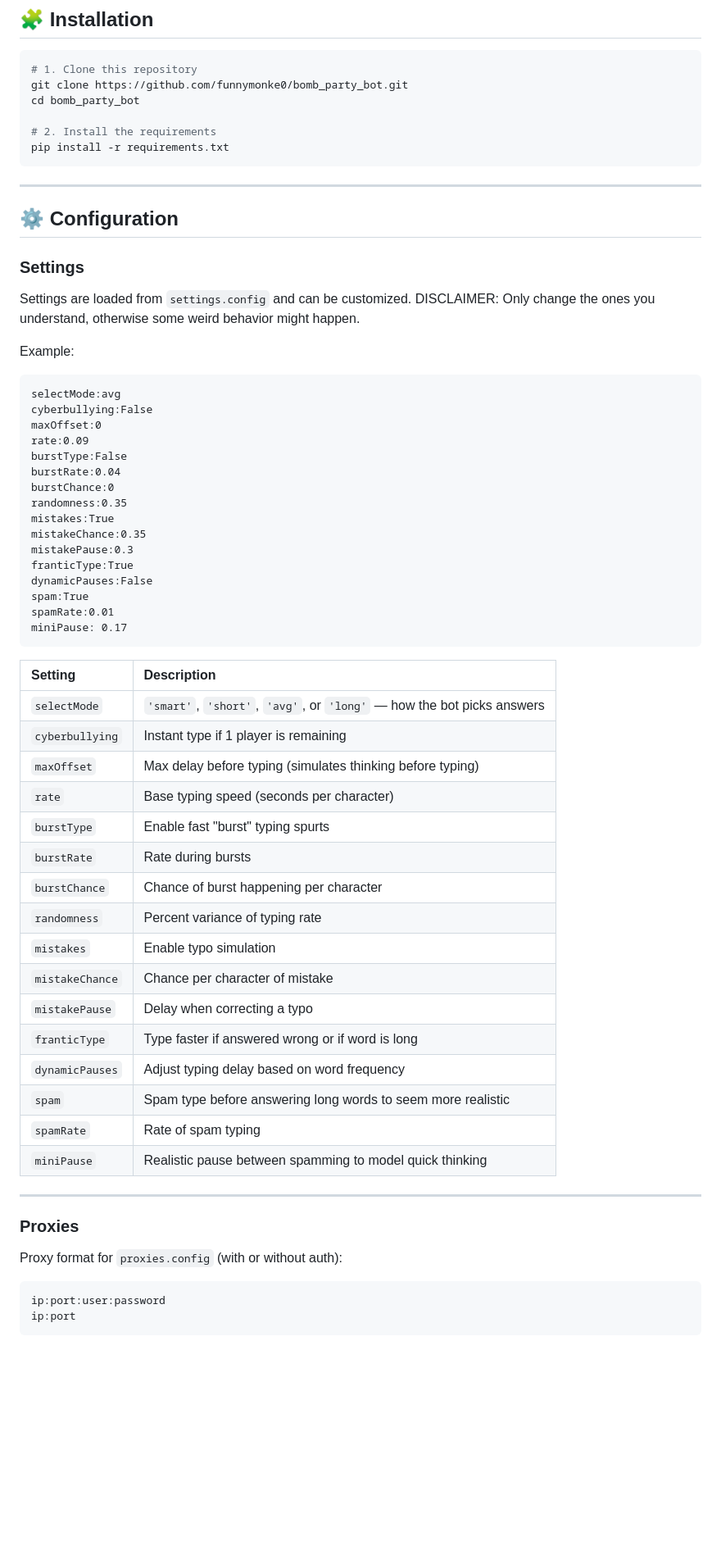
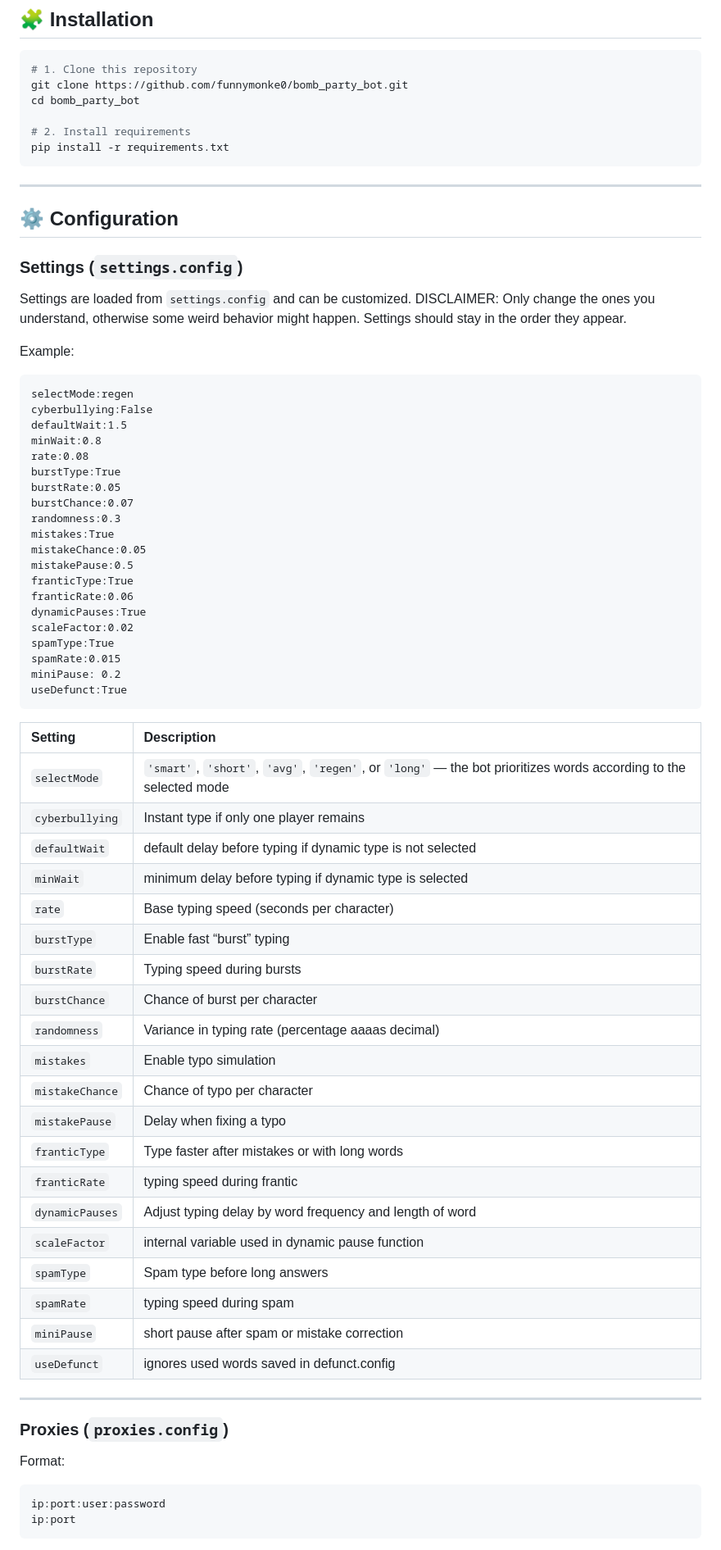
Before and after one commit to funnymonke0/bomb_party_bot, a Markdown page: README.md, the part around one of its changes. Shown at 82% size. Rendered like a GitHub page; blank space fills up the shorter version.

````diff
--- a/README.md
+++ b/README.md
@@ -35,7 +36,7 @@ A (kinda) advanced Bomb Party bot and Bot Manager built in Python with Selenium.
 git clone https://github.com/funnymonke0/bomb_party_bot.git
 cd bomb_party_bot
 
-# 2. Install the requirements
+# 2. Install requirements
 pip install -r requirements.txt
 ```
 
@@ -43,56 +44,64 @@ pip install -r requirements.txt
 
 ## ⚙️ Configuration
 
-### Settings
+### Settings (`settings.config`)
 
 Settings are loaded from `settings.config` and can be customized.
-DISCLAIMER: Only change the ones you understand, otherwise some weird behavior might happen.
+DISCLAIMER: Only change the ones you understand, otherwise some weird behavior might happen. Settings should stay in the order they appear.
 
 Example:
 
 ```
-selectMode:avg
+selectMode:regen
 cyberbullying:False
-maxOffset:0
-rate:0.09
-burstType:False
-burstRate:0.04
-burstChance:0
-randomness:0.35
+defaultWait:1.5
+minWait:0.8
+rate:0.08
+burstType:True
+burstRate:0.05
+burstChance:0.07
+randomness:0.3
 mistakes:True
-mistakeChance:0.35
-mistakePause:0.3
+mistakeChance:0.05
+mistakePause:0.5
 franticType:True
-dynamicPauses:False
-spam:True
-spamRate:0.01
-miniPause: 0.17
+franticRate:0.06
+dynamicPauses:True
+scaleFactor:0.02
+spamType:True
+spamRate:0.015
+miniPause: 0.2
+useDefunct:True
 ```
 
 | Setting | Description |
 | :------ | :----------- |
-| `selectMode` | `'smart'`, `'short'`, `'avg'`, or `'long'` — how the bot picks answers |
-| `cyberbullying` | Instant type if 1 player is remaining |
-| `maxOffset` | Max delay before typing (simulates thinking before typing) |
+| `selectMode` | `'smart'`, `'short'`, `'avg'`, `'regen'`, or `'long'` — the bot prioritizes words according to the selected mode |
+| `cyberbullying` | Instant type if only one player remains |
+| `defaultWait` | default delay before typing if dynamic type is not selected |
+| `minWait` | minimum delay before typing if dynamic type is selected |
 | `rate` | Base typing speed (seconds per character) |
-| `burstType` | Enable fast "burst" typing spurts |
-| `burstRate` | Rate during bursts |
-| `burstChance` | Chance of burst happening per character |
-| `randomness` | Percent variance of typing rate |
+| `burstType` | Enable fast “burst” typing |
+| `burstRate` | Typing speed during bursts |
+| `burstChance` | Chance of burst per character |
+| `randomness` | Variance in typing rate (percentage aaaas decimal) |
 | `mistakes` | Enable typo simulation |
-| `mistakeChance` | Chance per character of mistake |
-| `mistakePause` | Delay when correcting a typo |
-| `franticType` | Type faster if answered wrong or if word is long |
-| `dynamicPauses` | Adjust typing delay based on word frequency |
-| `spam` | Spam type before answering long words to seem more realistic |
-| `spamRate` | Rate of spam typing |
-| `miniPause` | Realistic pause between spamming to model quick thinking |
+| `mistakeChance` | Chance of typo per character |
+| `mistakePause` | Delay when fixing a typo |
+| `franticType` | Type faster after mistakes or with long words |
+| `franticRate` | typing speed during frantic |
+| `dynamicPauses` | Adjust typing delay by word frequency and length of word |
+| `scaleFactor` | internal variable used in dynamic pause function |
+| `spamType` | Spam type before long answers |
+| `spamRate` | typing speed during spam |
+| `miniPause` | short pause after spam or mistake correction |
+| `useDefunct` | ignores used words saved in defunct.config |
 
 ---
 
-### Proxies
+### Proxies (`proxies.config`)
 
-Proxy format for `proxies.config` (with or without auth):
+Format:
 
 ```
 ip:port:user:password
````
Also changed, not shown: other parts of README.md (+35 -27 lines).
